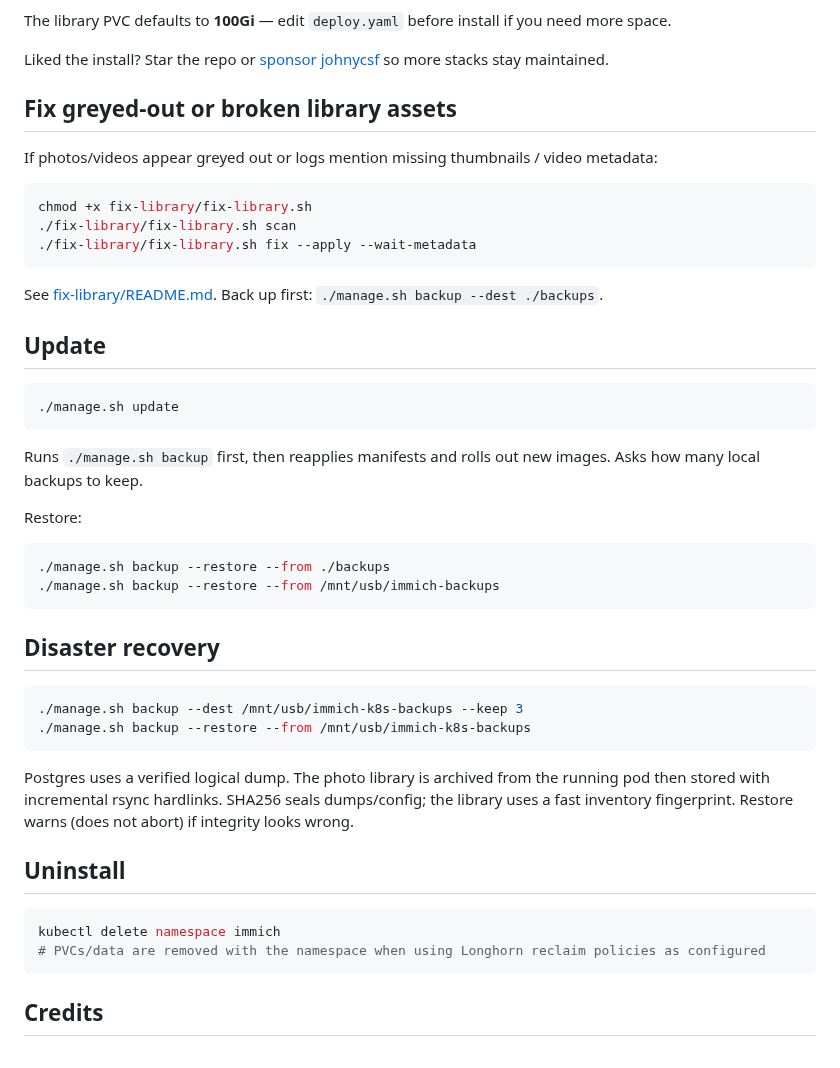
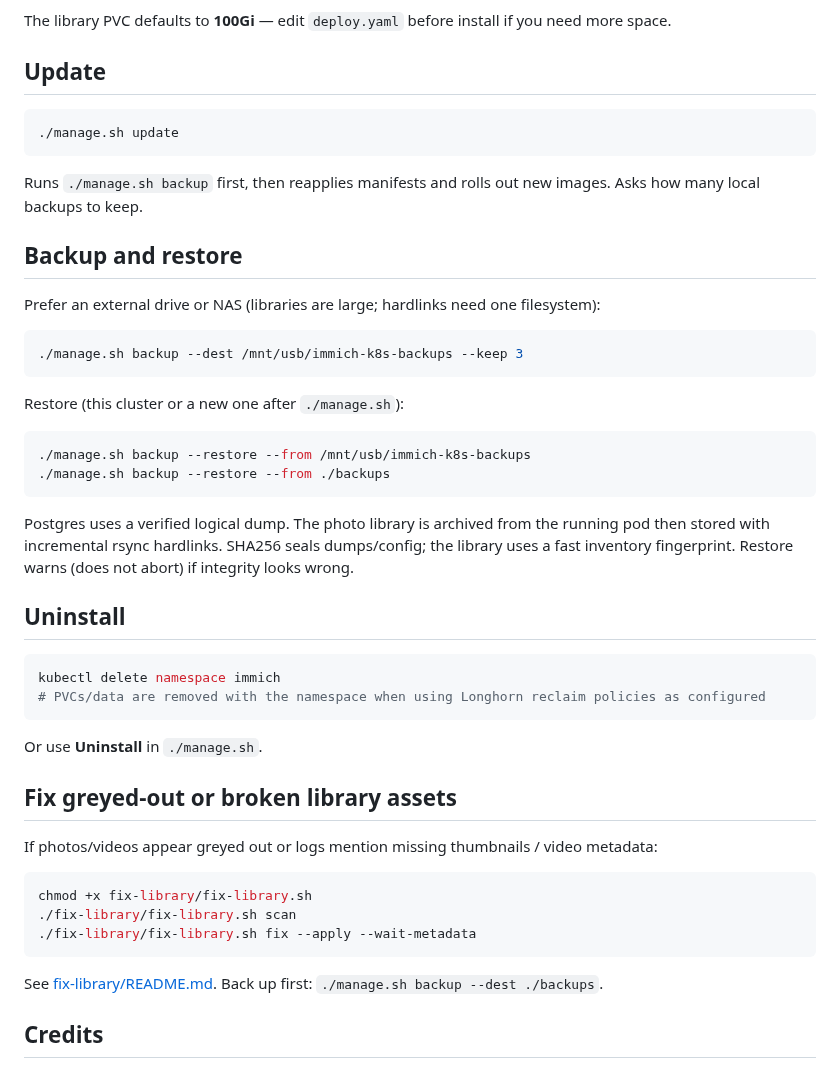
Before and after one commit to johnycsf/immich-k8s, a Markdown page: README.md, the part around one of its changes. GitHub-like rendering.

````diff
--- a/README.md
+++ b/README.md
@@ -72,7 +49,39 @@ Open the URL printed by the script and create your admin account.
 
 The library PVC defaults to **100Gi** — edit `deploy.yaml` before install if you need more space.
 
-Liked the install? Star the repo or [sponsor johnycsf](https://github.com/sponsors/johnycsf) so more stacks stay maintained.
+## Update
+
+```bash
+./manage.sh update
+```
+
+Runs `./manage.sh backup` first, then reapplies manifests and rolls out new images. Asks how many local backups to keep.
+
+## Backup and restore
+
+Prefer an external drive or NAS (libraries are large; hardlinks need one filesystem):
+
+```bash
+./manage.sh backup --dest /mnt/usb/immich-k8s-backups --keep 3
+```
+
+Restore (this cluster or a new one after `./manage.sh`):
+
+```bash
+./manage.sh backup --restore --from /mnt/usb/immich-k8s-backups
+./manage.sh backup --restore --from ./backups
+```
+
+Postgres uses a verified logical dump. The photo library is archived from the running pod then stored with incremental rsync hardlinks. SHA256 seals dumps/config; the library uses a fast inventory fingerprint. Restore warns (does not abort) if integrity looks wrong.
+
+## Uninstall
+
+```bash
+kubectl delete namespace immich
+# PVCs/data are removed with the namespace when using Longhorn reclaim policies as configured
+```
+
+Or use **Uninstall** in `./manage.sh`.
 
 ## Fix greyed-out or broken library assets
 
@@ -85,37 +94,6 @@ chmod +x fix-library/fix-library.sh
 ```
 
 See [fix-library/README.md](fix-library/README.md). Back up first: `./manage.sh backup --dest ./backups`.
-
-## Update
-
-```bash
-./manage.sh update
-```
-
-Runs `./manage.sh backup` first, then reapplies manifests and rolls out new images. Asks how many local backups to keep.
-
-Restore:
-
-```bash
-./manage.sh backup --restore --from ./backups
-./manage.sh backup --restore --from /mnt/usb/immich-backups
-```
-
-## Disaster recovery
-
-```bash
-./manage.sh backup --dest /mnt/usb/immich-k8s-backups --keep 3
-./manage.sh backup --restore --from /mnt/usb/immich-k8s-backups
-```
-
-Postgres uses a verified logical dump. The photo library is archived from the running pod then stored with incremental rsync hardlinks. SHA256 seals dumps/config; the library uses a fast inventory fingerprint. Restore warns (does not abort) if integrity looks wrong.
-
-## Uninstall
-
-```bash
-kubectl delete namespace immich
-# PVCs/data are removed with the namespace when using Longhorn reclaim policies as configured
-```
 
 ## Credits
 
````
Also changed, not shown: other parts of README.md (+20 -41 lines), CHANGELOG.md (+2 -0 lines), docs/manage-demo.gif (added).
